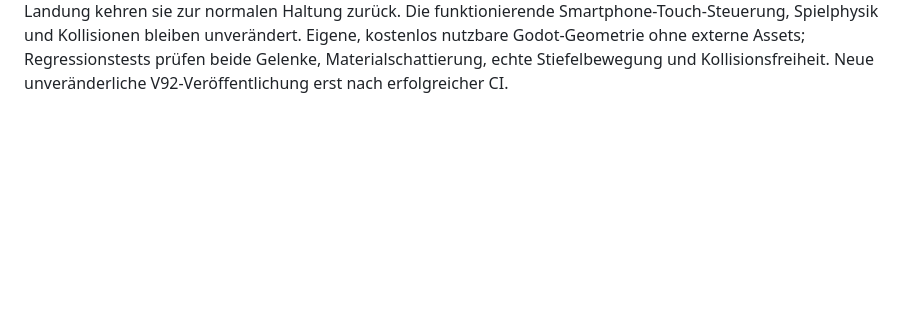
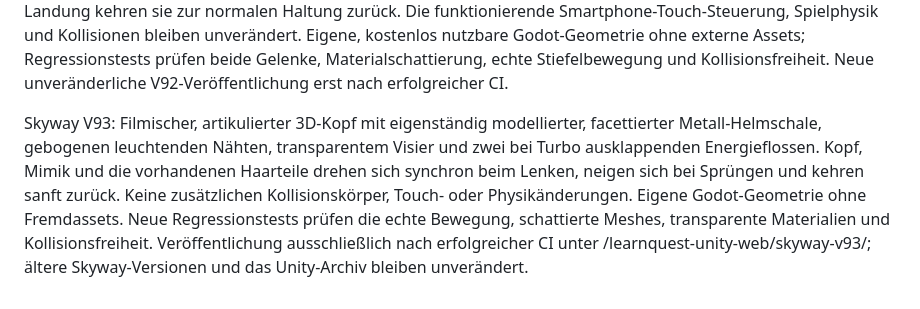
Before and after one commit to mtothek0703/learnquest-unity-web, a Markdown page: godot/README.md, the part around the change. Rendered like a GitHub page; blank space fills up the shorter version.

Commit message:
feat(godot): V93 cinematic articulated head and regression checks

```diff
--- a/godot/README.md
+++ b/godot/README.md
@@ -110,3 +110,5 @@ Skyway V90: Zwei große, dreigliedrig animierte 3D-Flugumhang-Hälften mit gewö
 Skyway V91: Die Spielfigur besitzt erstmals sichtbar **zweigelenkige Arme**: Der bisherige Schulterausgleich wird durch eigenständig bewegliche Ellbogen ergänzt. Schattierte, gewölbte 3D-Unterarmpanzer, modellierte Ellbogengelenke und leuchtende Manschetten folgen der echten Bewegung der vorhandenen detaillierten Handschuhe. Beim Lenken steuert die Figur gegen, bei Turbo streckt sie die Arme vor und beim Sprung zieht sie sie an; anschließend kehren sie in die Ruhepose zurück. Für die Verfolgerkamera im Smartphone-Querformat entwickelt, vollständig selbst modelliert, ohne neue Kollisionen, Gestenänderungen oder externe Assets. Neue Godot-Regressionstests prüfen beide Gelenke, Geometrie, Material und die Pose. Veröffentlichung nur nach erfolgreicher CI unter einer neuen unveränderlichen URL.
 
 Skyway V92: Beide Beine der Spielfigur erhalten unabhängig animierte Kniegelenke mit schattierten, gewölbten 3D-Schienbeinpanzerungen, modellierten Kniesockeln und leuchtenden Ringen. Die bereits vorhandenen detaillierten Stiefel, Schienbeine und Knöchellichter folgen dem echten Kniegelenk beim Springen, Lenken und Turbo; nach der Landung kehren sie zur normalen Haltung zurück. Die funktionierende Smartphone-Touch-Steuerung, Spielphysik und Kollisionen bleiben unverändert. Eigene, kostenlos nutzbare Godot-Geometrie ohne externe Assets; Regressionstests prüfen beide Gelenke, Materialschattierung, echte Stiefelbewegung und Kollisionsfreiheit. Neue unveränderliche V92-Veröffentlichung erst nach erfolgreicher CI.
+
+Skyway V93: Filmischer, artikulierter 3D-Kopf mit eigenständig modellierter, facettierter Metall-Helmschale, gebogenen leuchtenden Nähten, transparentem Visier und zwei bei Turbo ausklappenden Energieflossen. Kopf, Mimik und die vorhandenen Haarteile drehen sich synchron beim Lenken, neigen sich bei Sprüngen und kehren sanft zurück. Keine zusätzlichen Kollisionskörper, Touch- oder Physikänderungen. Eigene Godot-Geometrie ohne Fremdassets. Neue Regressionstests prüfen die echte Bewegung, schattierte Meshes, transparente Materialien und Kollisionsfreiheit. Veröffentlichung ausschließlich nach erfolgreicher CI unter /learnquest-unity-web/skyway-v93/; ältere Skyway-Versionen und das Unity-Archiv bleiben unverändert.
```
